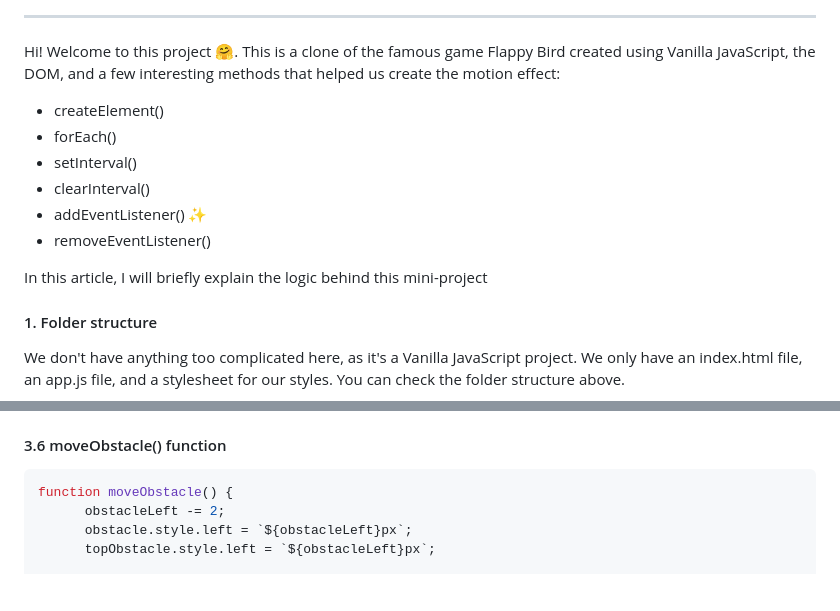
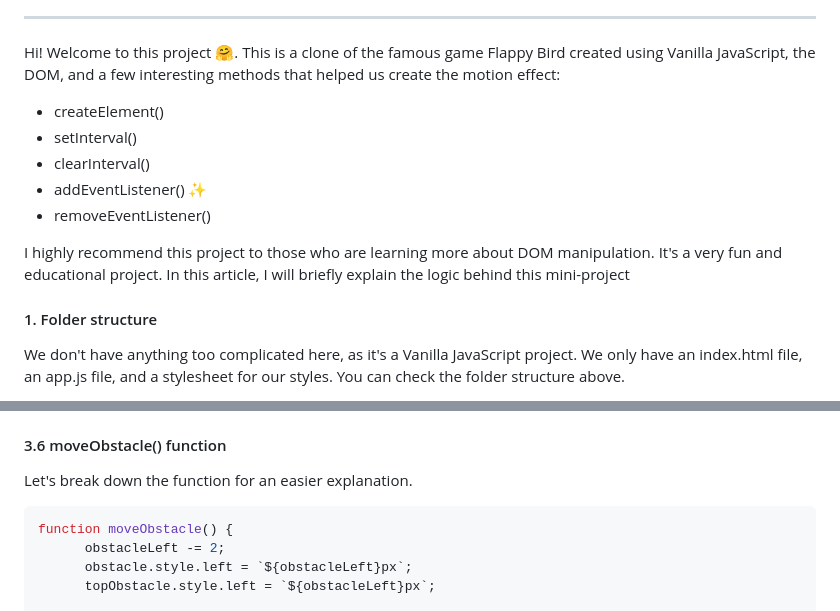
Before and after one commit to protio99/flappy-bird, a Markdown page: README.md, 2 parts joined by grey strips. Drawn GitHub-style; blank space fills up the shorter version.

````diff
--- a/README.md
+++ b/README.md
@@ -6,12 +6,12 @@
 ---------------------
 Hi! Welcome to this project :hugs:. This is a clone of the famous game Flappy Bird created using Vanilla JavaScript, the DOM, and a few interesting methods that helped us create the motion effect:
 * createElement()
-* forEach()
 * setInterval()
 * clearInterval()
 * addEventListener() ✨
 * removeEventListener()
 
+I highly recommend this project to those who are learning more about DOM manipulation. It's a very fun and educational project.
 In this article, I will briefly explain the logic behind this mini-project
 
 #### 1. Folder structure
@@ -207,6 +207,7 @@ Next, there's this portion of code
 Using the method `appendChild()`, we will append the obstacle to the main container. Then, using the property `style`, we will add the left and bottom styles. Remember that we already discussed the meaning of each variable. The top obstacle is a reflection of the bottom obstacle, which means that it has the same values, except for the `style.bottom` property. A gap (set to 430) is added to create the space between both obstacles.
 
 #### 3.6 moveObstacle() function
+Let's break down the function for an easier explanation.
 
 ```js
 function moveObstacle() {
````
Also changed, not shown: other parts of README.md (+68 -1 lines).
